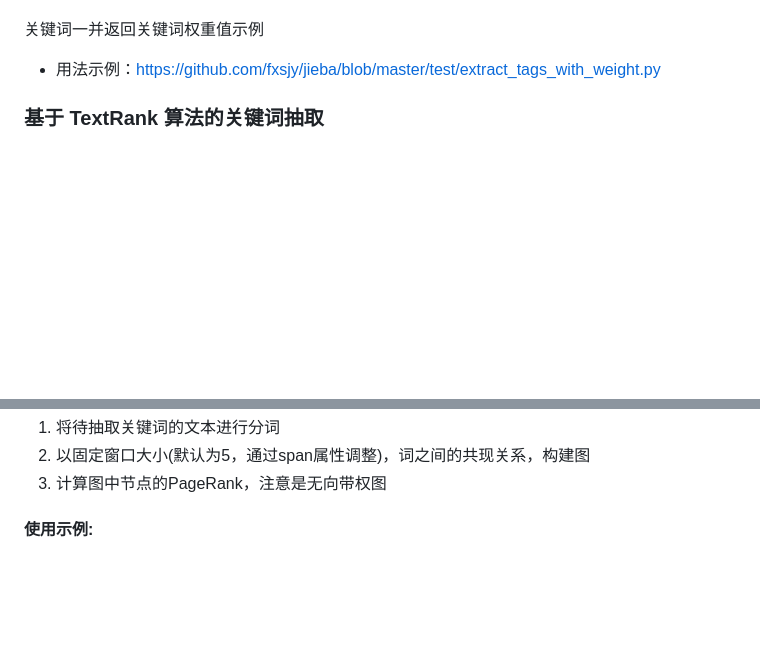
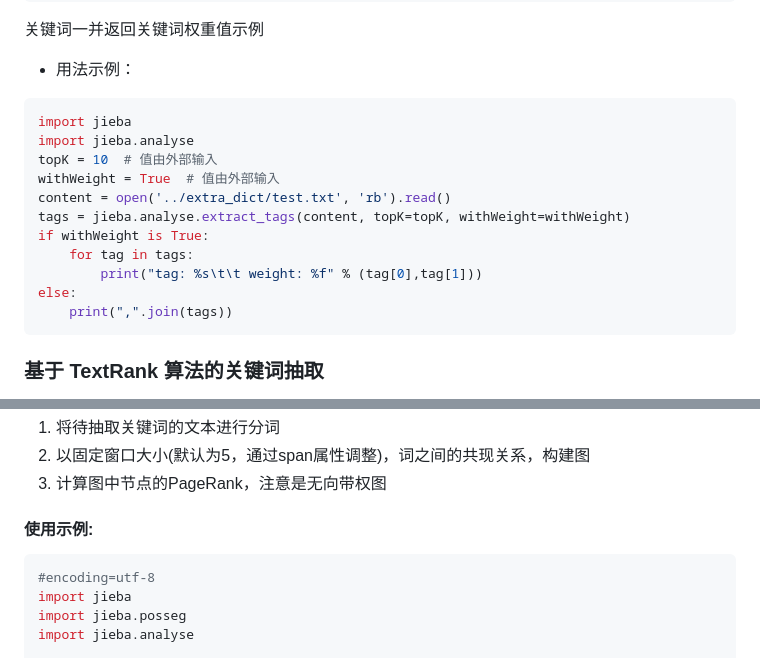
Before and after one commit to Holemar/notes, a Markdown page: 01.Python/5.第三方模块/jieba.md, 2 parts joined by grey strips. Drawn GitHub-style; blank space fills up the shorter version.

````diff
--- a/01.Python/5.第三方模块/jieba.md
+++ b/01.Python/5.第三方模块/jieba.md
@@ -156,7 +212,20 @@ https://github.com/fxsjy/jieba/blob/master/test/extract_tags.py
 
 关键词一并返回关键词权重值示例
 
-* 用法示例：https://github.com/fxsjy/jieba/blob/master/test/extract_tags_with_weight.py
+* 用法示例：
+```python
+import jieba
+import jieba.analyse
+topK = 10  # 值由外部输入
+withWeight = True  # 值由外部输入
+content = open('../extra_dict/test.txt', 'rb').read()
+tags = jieba.analyse.extract_tags(content, topK=topK, withWeight=withWeight)
+if withWeight is True:
+    for tag in tags:
+        print("tag: %s\t\t weight: %f" % (tag[0],tag[1]))
+else:
+    print(",".join(tags))
+```
 
 ### 基于 TextRank 算法的关键词抽取
 
@@ -172,4 +241,9 @@ https://github.com/fxsjy/jieba/blob/master/test/extract_tags.py
 3. 计算图中节点的PageRank，注意是无向带权图
 
 #### 使用示例:
+```python
+#encoding=utf-8
+import jieba
+import jieba.posseg
+import jieba.analyse
 
````
Also changed, not shown: other parts of 01.Python/5.第三方模块/jieba.md (+138 -7 lines).
